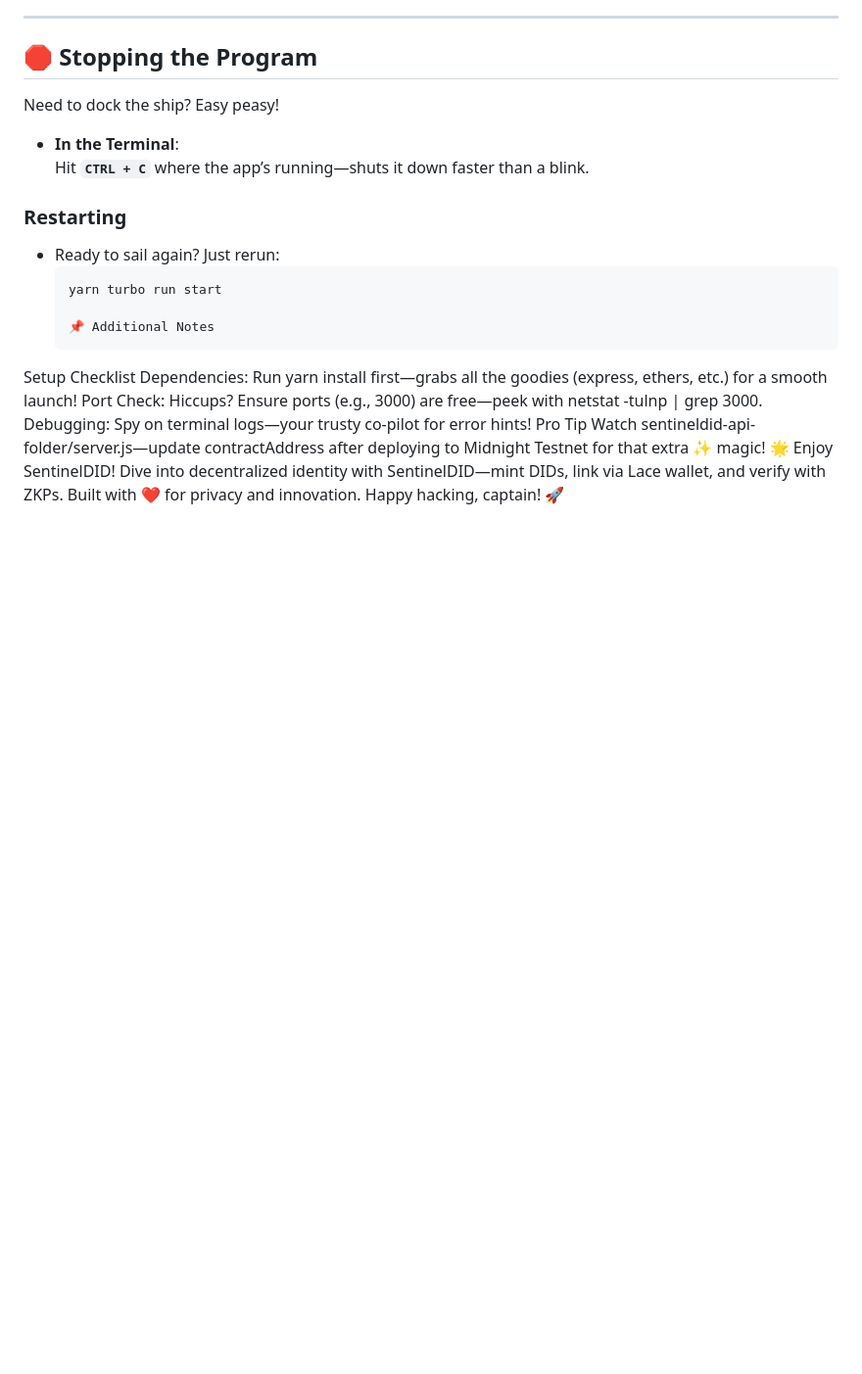
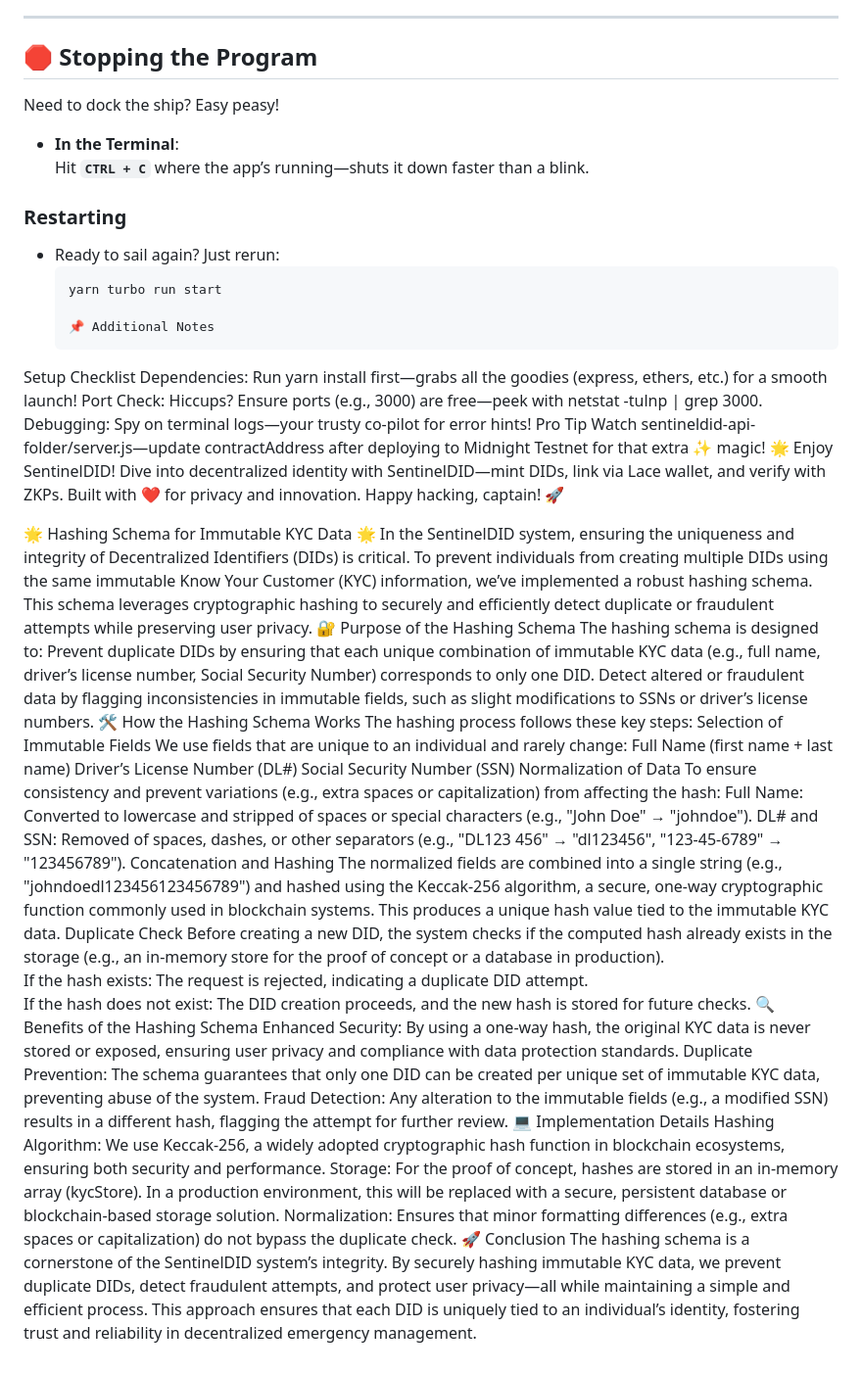
Before and after one commit to bytewizard42i/SentinelDID-poc, a Markdown page: README.md, the part around the change. Shown: that part at 98% size. GitHub-like rendering; blank space fills up the shorter version.

Commit message:
Below is a professional and visually appealing summary of the hashing schema for your README.md file. It’s designed to be copy-and-paste ready, with bold headings, clear organization, and concise language to highlight the key aspects of the hashing mechanism. Thanks for the request, Comet—here’s your flashy summary!

```diff
--- a/README.md
+++ b/README.md
@@ -91,3 +91,37 @@ Pro Tip
 Watch sentineldid-api-folder/server.js—update contractAddress after deploying to Midnight Testnet for that extra ✨ magic!
 🌟 Enjoy SentinelDID!
 Dive into decentralized identity with SentinelDID—mint DIDs, link via Lace wallet, and verify with ZKPs. Built with ❤️ for privacy and innovation. Happy hacking, captain! 🚀
+
+🌟 Hashing Schema for Immutable KYC Data 🌟
+In the SentinelDID system, ensuring the uniqueness and integrity of Decentralized Identifiers (DIDs) is critical. To prevent individuals from creating multiple DIDs using the same immutable Know Your Customer (KYC) information, we’ve implemented a robust hashing schema. This schema leverages cryptographic hashing to securely and efficiently detect duplicate or fraudulent attempts while preserving user privacy.
+🔐 Purpose of the Hashing Schema
+The hashing schema is designed to:
+Prevent duplicate DIDs by ensuring that each unique combination of immutable KYC data (e.g., full name, driver’s license number, Social Security Number) corresponds to only one DID.
+Detect altered or fraudulent data by flagging inconsistencies in immutable fields, such as slight modifications to SSNs or driver’s license numbers.
+🛠️ How the Hashing Schema Works
+The hashing process follows these key steps:
+Selection of Immutable Fields
+We use fields that are unique to an individual and rarely change:
+Full Name (first name + last name)
+Driver’s License Number (DL#)
+Social Security Number (SSN)
+Normalization of Data
+To ensure consistency and prevent variations (e.g., extra spaces or capitalization) from affecting the hash:
+Full Name: Converted to lowercase and stripped of spaces or special characters (e.g., "John Doe" → "johndoe").
+DL# and SSN: Removed of spaces, dashes, or other separators (e.g., "DL123 456" → "dl123456", "123-45-6789" → "123456789").
+Concatenation and Hashing
+The normalized fields are combined into a single string (e.g., "johndoedl123456123456789") and hashed using the Keccak-256 algorithm, a secure, one-way cryptographic function commonly used in blockchain systems. This produces a unique hash value tied to the immutable KYC data.
+Duplicate Check
+Before creating a new DID, the system checks if the computed hash already exists in the storage (e.g., an in-memory store for the proof of concept or a database in production).
+If the hash exists: The request is rejected, indicating a duplicate DID attempt.
+If the hash does not exist: The DID creation proceeds, and the new hash is stored for future checks.
+🔍 Benefits of the Hashing Schema
+Enhanced Security: By using a one-way hash, the original KYC data is never stored or exposed, ensuring user privacy and compliance with data protection standards.
+Duplicate Prevention: The schema guarantees that only one DID can be created per unique set of immutable KYC data, preventing abuse of the system.
+Fraud Detection: Any alteration to the immutable fields (e.g., a modified SSN) results in a different hash, flagging the attempt for further review.
+💻 Implementation Details
+Hashing Algorithm: We use Keccak-256, a widely adopted cryptographic hash function in blockchain ecosystems, ensuring both security and performance.
+Storage: For the proof of concept, hashes are stored in an in-memory array (kycStore). In a production environment, this will be replaced with a secure, persistent database or blockchain-based storage solution.
+Normalization: Ensures that minor formatting differences (e.g., extra spaces or capitalization) do not bypass the duplicate check.
+🚀 Conclusion
+The hashing schema is a cornerstone of the SentinelDID system’s integrity. By securely hashing immutable KYC data, we prevent duplicate DIDs, detect fraudulent attempts, and protect user privacy—all while maintaining a simple and efficient process. This approach ensures that each DID is uniquely tied to an individual’s identity, fostering trust and reliability in decentralized emergency management.
```
